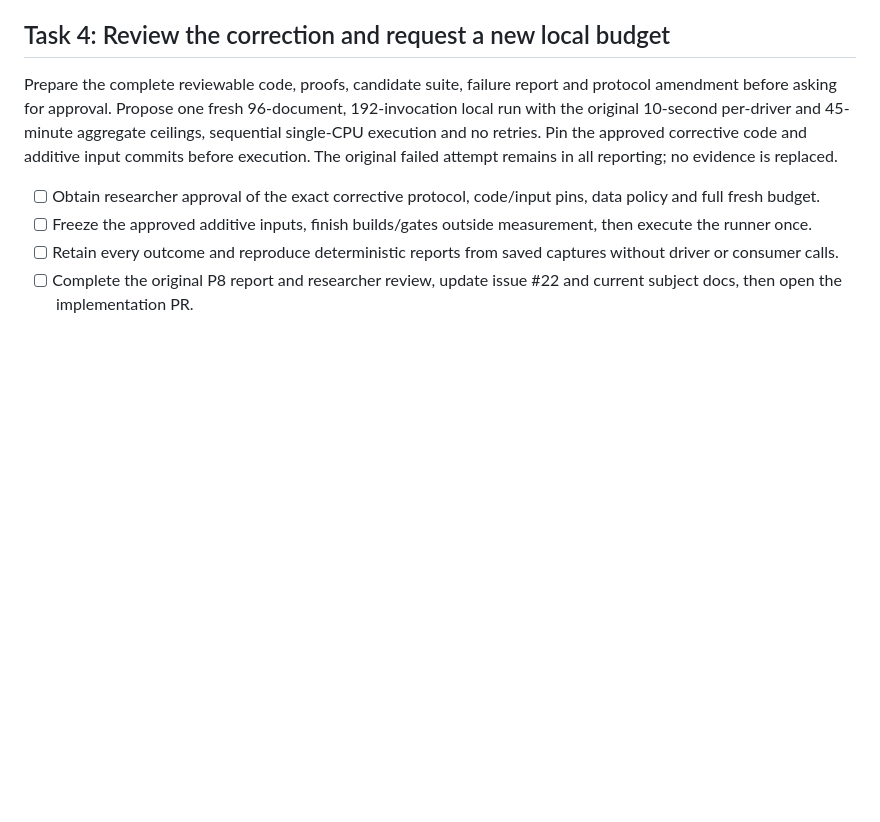
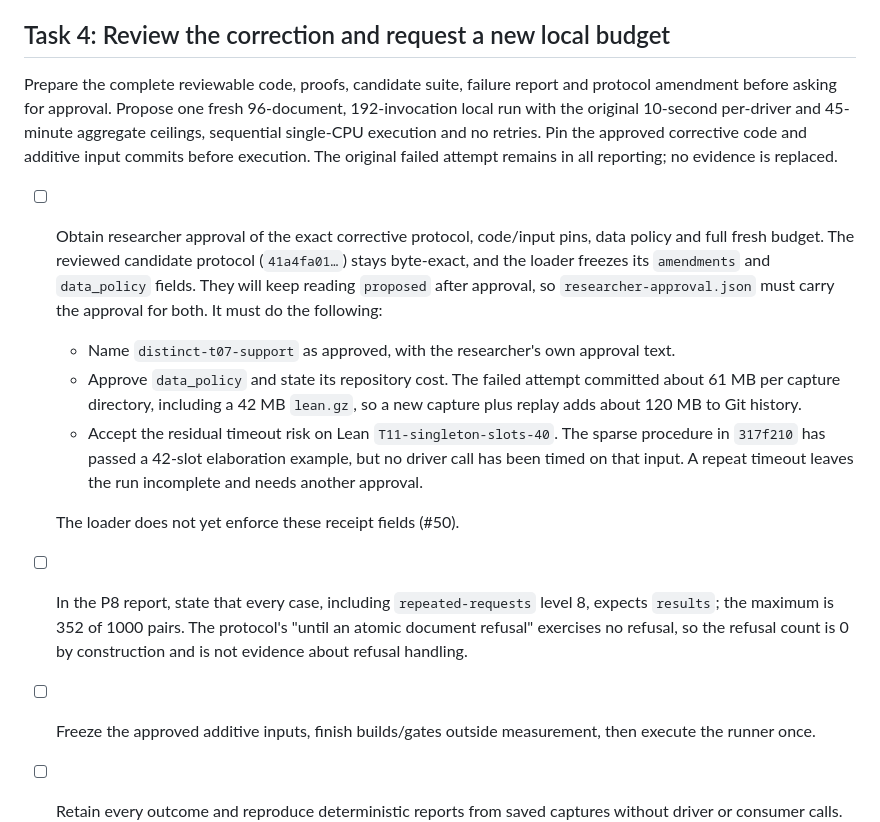
Before and after one commit to ARA-Labs/Lara, a Markdown page: plans/inquiry-p8-corrections.md, the part around the change. Drawn GitHub-style; blank space fills up the shorter version.

Commit message:
docs(plans): record inquiry approval receipt obligations

```diff
--- a/plans/inquiry-p8-corrections.md
+++ b/plans/inquiry-p8-corrections.md
@@ -46,7 +46,13 @@ The candidate is not an approved freeze until the researcher approves the justif
 
 Prepare the complete reviewable code, proofs, candidate suite, failure report and protocol amendment before asking for approval. Propose one fresh 96-document, 192-invocation local run with the original 10-second per-driver and 45-minute aggregate ceilings, sequential single-CPU execution and no retries. Pin the approved corrective code and additive input commits before execution. The original failed attempt remains in all reporting; no evidence is replaced.
 
-- [ ] Obtain researcher approval of the exact corrective protocol, code/input pins, data policy and full fresh budget.
+- [ ] Obtain researcher approval of the exact corrective protocol, code/input pins, data policy and full fresh budget. The reviewed candidate protocol (`41a4fa01…`) stays byte-exact, and the loader freezes its `amendments` and `data_policy` fields. They will keep reading `proposed` after approval, so `researcher-approval.json` must carry the approval for both. It must do the following:
+  - Name `distinct-t07-support` as approved, with the researcher's own approval text.
+  - Approve `data_policy` and state its repository cost. The failed attempt committed about 61 MB per capture directory, including a 42 MB `lean.gz`, so a new capture plus replay adds about 120 MB to Git history.
+  - Accept the residual timeout risk on Lean `T11-singleton-slots-40`. The sparse procedure in `317f210` has passed a 42-slot elaboration example, but no driver call has been timed on that input. A repeat timeout leaves the run incomplete and needs another approval.
+
+  The loader does not yet enforce these receipt fields (#50).
+- [ ] In the P8 report, state that every case, including `repeated-requests` level 8, expects `results`; the maximum is 352 of 1000 pairs. The protocol's "until an atomic document refusal" exercises no refusal, so the refusal count is 0 by construction and is not evidence about refusal handling.
 - [ ] Freeze the approved additive inputs, finish builds/gates outside measurement, then execute the runner once.
 - [ ] Retain every outcome and reproduce deterministic reports from saved captures without driver or consumer calls.
 - [ ] Complete the original P8 report and researcher review, update issue #22 and current subject docs, then open the implementation PR.
```
